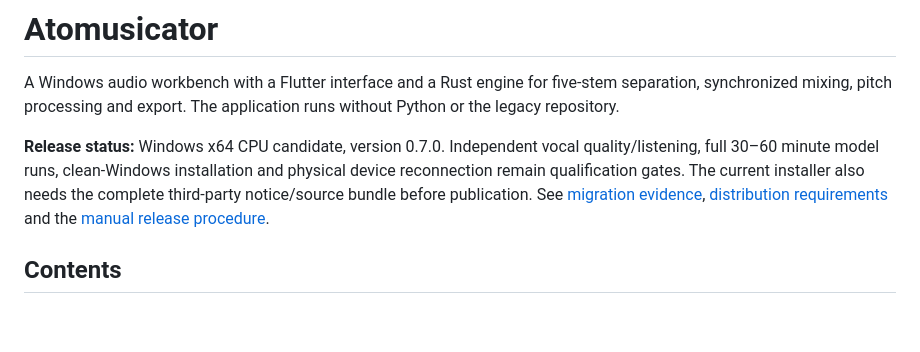
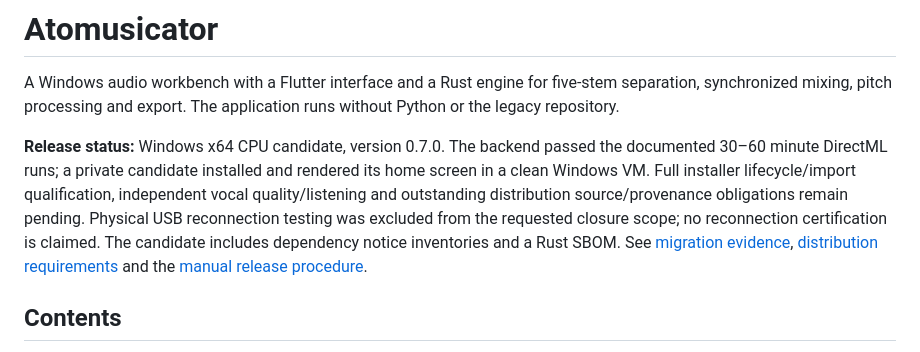
Before and after one commit to MatiusJBG/atomusicator-final-version, a Markdown page: README.md, the part around the change. GitHub-like rendering; blank space fills up the shorter version.

Commit message:
docs(validation): record Windows startup and revised device scope

```diff
--- a/README.md
+++ b/README.md
@@ -4,10 +4,13 @@ A Windows audio workbench with a Flutter interface and a Rust engine for
 five-stem separation, synchronized mixing, pitch processing and export.
 The application runs without Python or the legacy repository.
 
-**Release status:** Windows x64 CPU candidate, version 0.7.0. Independent vocal
-quality/listening, full 30–60 minute model runs, clean-Windows installation and
-physical device reconnection remain qualification gates. The current installer
-also needs the complete third-party notice/source bundle before publication.
+**Release status:** Windows x64 CPU candidate, version 0.7.0. The backend passed
+the documented 30–60 minute DirectML runs; a private candidate installed and
+rendered its home screen in a clean Windows VM. Full installer lifecycle/import
+qualification, independent vocal quality/listening and outstanding distribution
+source/provenance obligations remain pending. Physical USB reconnection testing
+was excluded from the requested closure scope; no reconnection certification is
+claimed. The candidate includes dependency notice inventories and a Rust SBOM.
 See [migration evidence](docs/migration-audit.md),
 [distribution requirements](docs/distribution-compliance.md) and the
 [manual release procedure](docs/manual-release.md).
```
Also changed, not shown: docs/backend-runtime-validation.md (+9 -4 lines).
